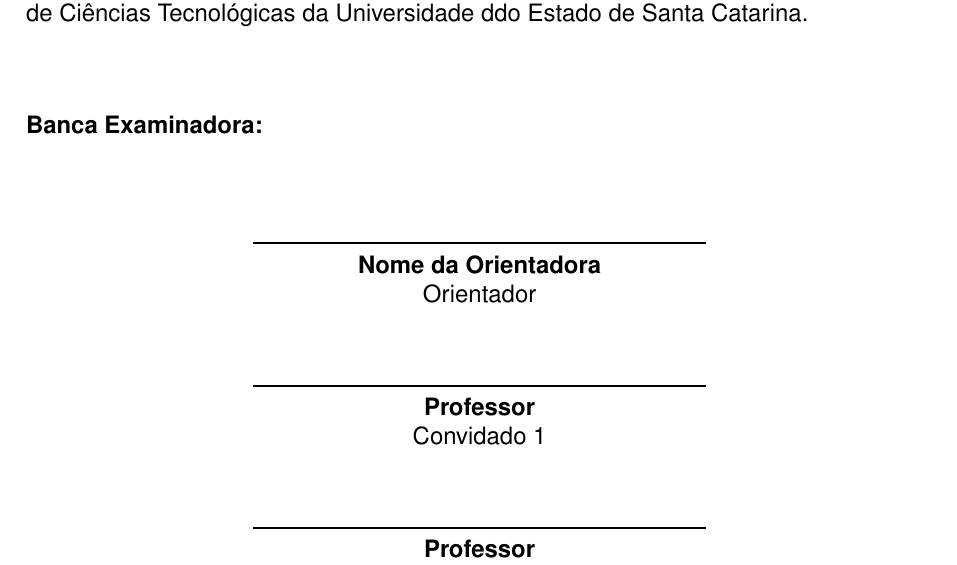
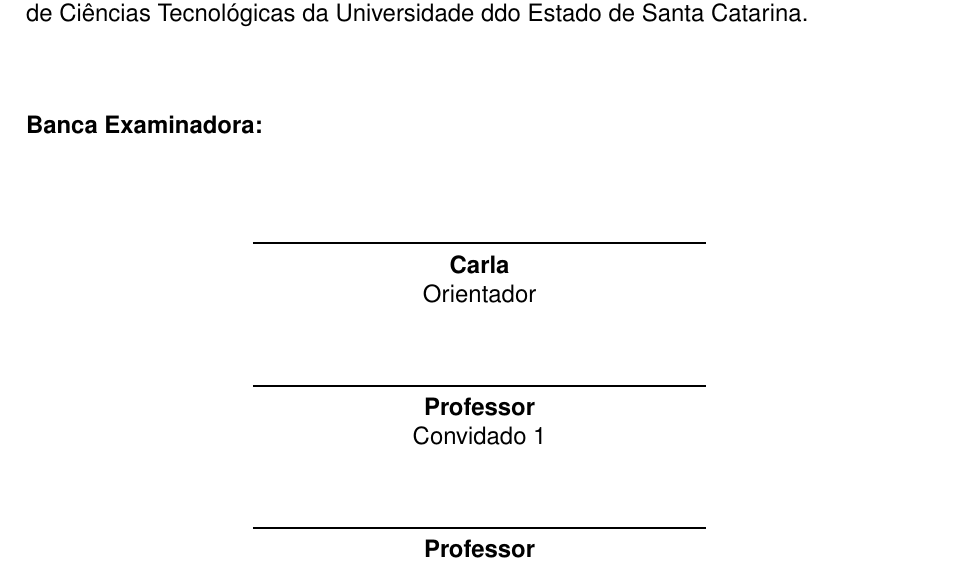
Before and after one commit to DefensorDaHumanidade/Mestrado, a LaTeX thesis (Dissertação/Principal.tex): part of page 4 of 35, cut so that both start at the same text. Compiled offline with pdfLaTeX.

Commit message:
Atualizando Dissertação

```diff
--- a/Dissertação/Principal.tex
+++ b/Dissertação/Principal.tex
@@ -43,7 +43,7 @@
 % Folha de Rosto
 % ---
 \inforosto{Dissertação submetida ao Programa de Pós-Graduação em Computação Aplicada do Centro de Ciências Tecnológicas da Universidade do Estado de Santa Catarina, para a obtenção do grau de Mestre em Computação Aplicada.}
-\orientador{Nome da Orientadora}
+\orientador{Carla}
 \orientadorRotulo{Dr. }
 \coorientador{Nome do Co-Orientador}
 \coorientadorRotulo{Dr. }
```
